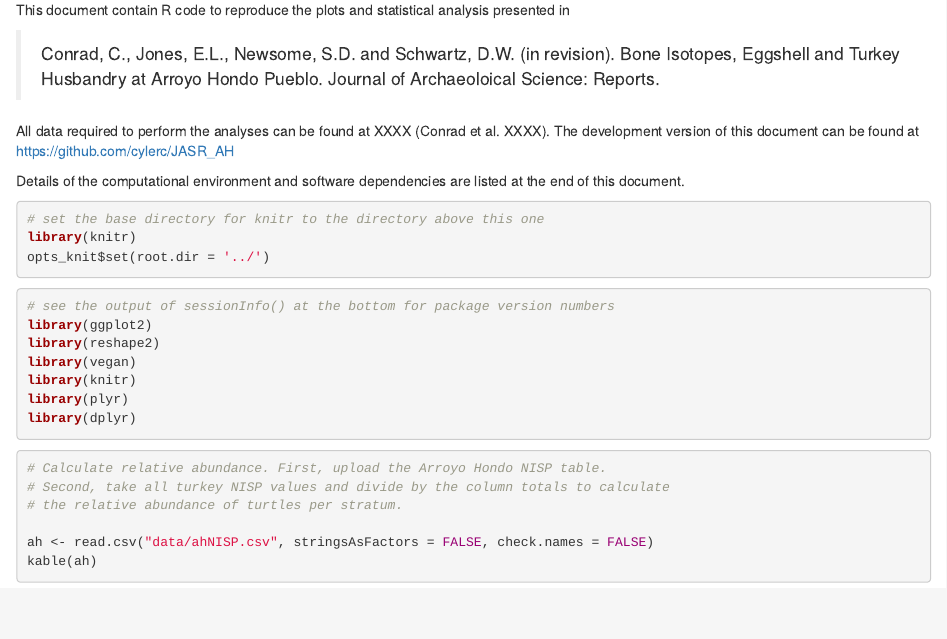
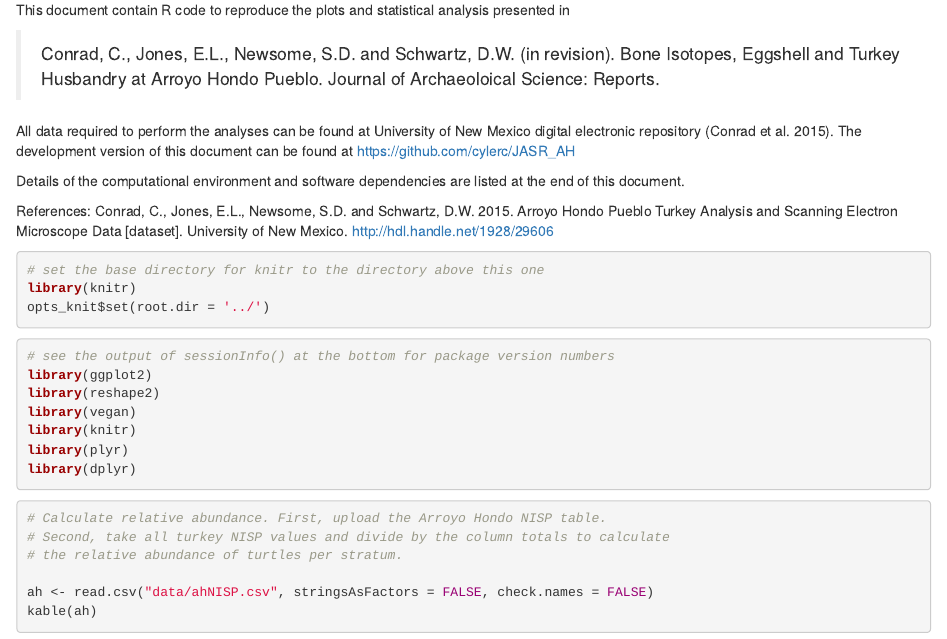
Before and after one commit to cylerc/JASR_AH, an R Markdown document (R Script/ah.Rmd): the page in a window 1100 px wide, from 160 px down. Rendered offline with R 4.5, knitr and Pandoc, with nearby package versions.

Commit message:
Updated text

````diff
--- a/R Script/ah.Rmd
+++ b/R Script/ah.Rmd
@@ -9,9 +9,12 @@ This document contain R code to reproduce the plots and statistical analysis pre
 
 > Conrad, C., Jones, E.L., Newsome, S.D. and Schwartz, D.W. (in revision).  Bone Isotopes, Eggshell and Turkey Husbandry at Arroyo Hondo Pueblo.  Journal of Archaeoloical Science: Reports.
 
-All data required to perform the analyses can be found at XXXX (Conrad et al. XXXX). The development version of this document can be found at https://github.com/cylerc/JASR_AH
+All data required to perform the analyses can be found at University of New Mexico digital electronic repository (Conrad et al. 2015). The development version of this document can be found at https://github.com/cylerc/JASR_AH
 
 Details of the computational environment and software dependencies are listed at the end of this document.
+
+References:
+Conrad, C., Jones, E.L., Newsome, S.D. and Schwartz, D.W. 2015. Arroyo Hondo Pueblo Turkey Analysis and Scanning Electron Microscope Data  [dataset]. University of New Mexico. http://hdl.handle.net/1928/29606
 
 ```{r setup}
 # set the base directory for knitr to the directory above this one
````
Also changed, not shown: 1 other file.
